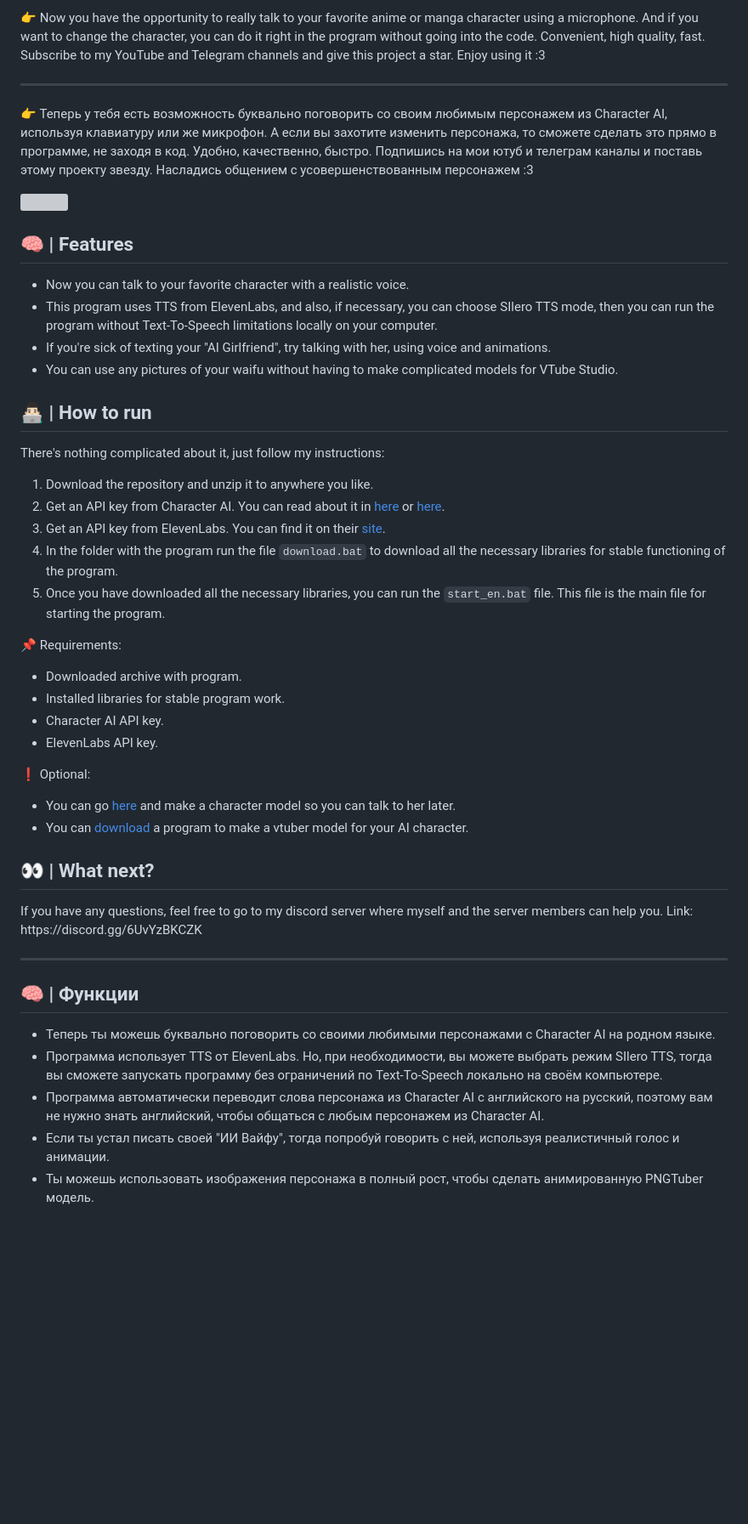
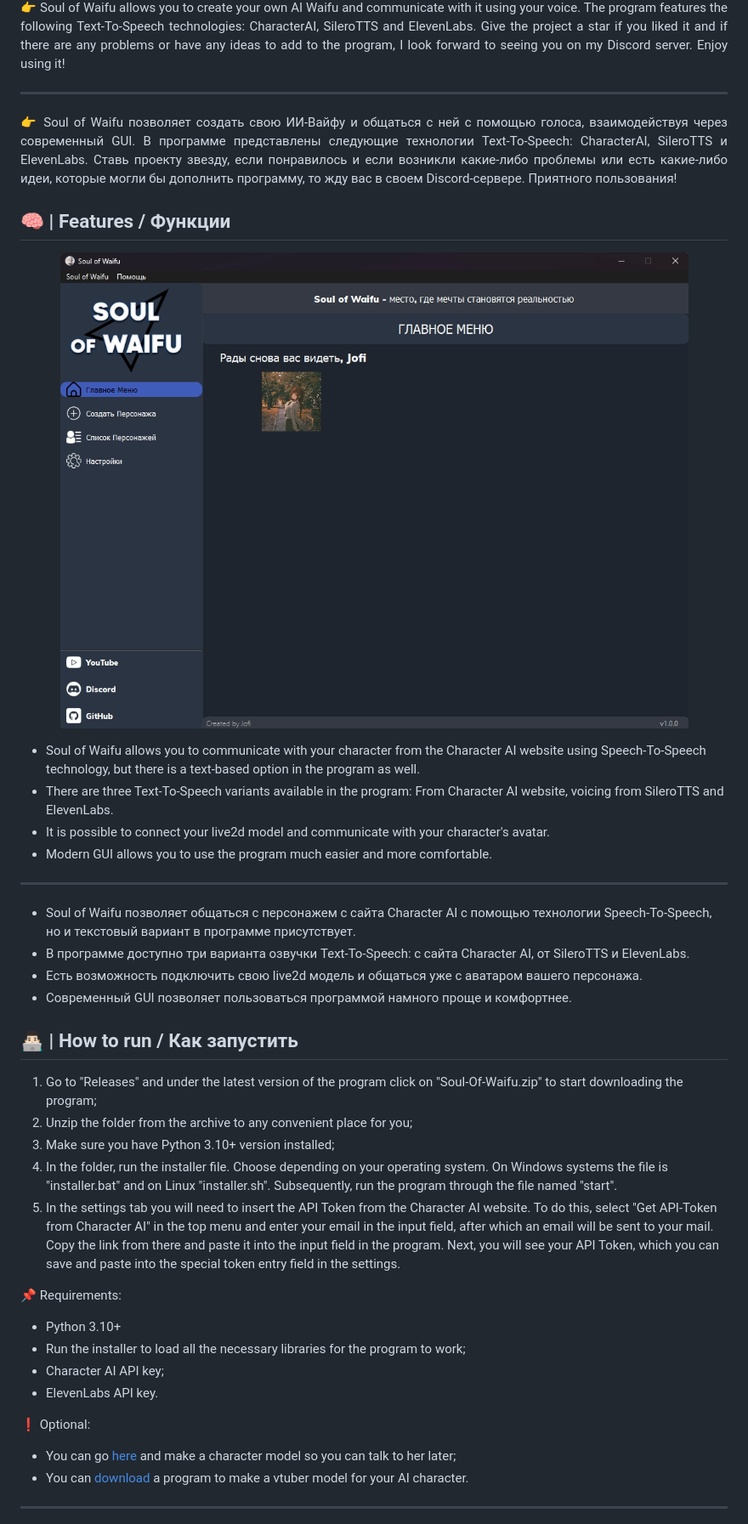
Before and after one commit to jofizcd/Soul-of-Waifu, a Markdown page: README.md, the part around the change printed below. Shown: that part at 85% size. Drawn GitHub-style; blank space fills up the shorter version; grey boxes are pictures that could not be loaded.

```diff
--- a/README.md
+++ b/README.md
@@ -6,7 +9,10 @@
 </div>
-👉 Now you have the opportunity to really talk to your favorite anime or manga character using a microphone. And if you want to change the character, you can do it right in the program without going into the code. Convenient, high quality, fast. Subscribe to my YouTube and Telegram channels and give this project a star. Enjoy using it :3
+
+<p align="justify">
+👉 Soul of Waifu allows you to create your own AI Waifu and communicate with it using your voice. The program features the following Text-To-Speech technologies: CharacterAI, SileroTTS and ElevenLabs. Give the project a star if you liked it and if there are any problems or have any ideas to add to the program, I look forward to seeing you on my Discord server. Enjoy using it!
 </p>
 
 -----------------------------------------------------
-👉 Теперь у тебя есть возможность буквально поговорить со своим любимым персонажем из Character AI, используя клавиатуру или же микрофон. А если вы захотите изменить персонажа, то сможете сделать это прямо в программе, не заходя в код. Удобно, качественно, быстро. Подпишись на мои ютуб и телеграм каналы и поставь этому проекту звезду. Насладись общением с усовершенствованным персонажем :3
+<p align="justify">
+👉 Soul of Waifu позволяет создать свою ИИ-Вайфу и общаться с ней с помощью голоса, взаимодействуя через современный GUI. В программе представлены следующие технологии Text-To-Speech: CharacterAI, SileroTTS и ElevenLabs. Ставь проекту звезду, если понравилось и если возникли какие-либо проблемы или есть какие-либо идеи, которые могли бы дополнить программу, то жду вас в своем Discord-сервере. Приятного пользования!
 </p>
@@ -14,36 +19,45 @@
 
-## 🧠 | Features
- - Now you can talk to your favorite character with a realistic voice.
- - This program uses TTS from ElevenLabs, and also, if necessary, you can choose SIlero TTS mode, then you can run the program without Text-To-Speech limitations locally on your computer.
- - If you're sick of texting your "AI Girlfriend", try talking with her, using voice and animations.
- - You can use any pictures of your waifu without having to make complicated models for VTube Studio.
+## 🧠 | Features / Функции
 
-## 👨🏻‍💻 | How to run
-There's nothing complicated about it, just follow my instructions:
-1) Download the repository and unzip it to anywhere you like.
-2) Get an API key from Character AI. You can read about it in [here](https://pycai.gitbook.io/welcome/api/values) or [here](https://github.com/kramcat/CharacterAI/tree/main#-get-token).
-3) Get an API key from ElevenLabs. You can find it on their [site](https://elevenlabs.io/subscription).
-4) In the folder with the program run the file `download.bat` to download all the necessary libraries for stable functioning of the program.
-5) Once you have downloaded all the necessary libraries, you can run the `start_en.bat` file. This file is the main file for starting the program.
+<div align="center"><img src="https://github.com/jofizcd/Soul-of-Waifu/blob/main/preview.jpg" style="width: 450px;"/></div>
+
+<p align="justify">
+
+ - Soul of Waifu allows you to communicate with your character from the Character AI website using Speech-To-Speech technology, but there is a text-based option in the program as well.
+ - There are three Text-To-Speech variants available in the program: From Character AI website, voicing from SileroTTS and ElevenLabs.
+ - It is possible to connect your live2d model and communicate with your character's avatar.
+ - Modern GUI allows you to use the program much easier and more comfortable.
+</p>
+
+-----------------------------------------------------
+<p align="justify">
+
+- Soul of Waifu позволяет общаться с персонажем с сайта Character AI с помощью технологии Speech-To-Speech, но и текстовый вариант в программе присутствует.
+- В программе доступно три варианта озвучки Text-To-Speech: с сайта Character AI, от SileroTTS и ElevenLabs.
+- Есть возможность подключить свою live2d модель и общаться уже с аватаром вашего персонажа.
+- Современный GUI позволяет пользоваться программой намного проще и комфортнее.
+</p>
+
+## 👨🏻‍💻 | How to run / Как запустить
+<p align="justify">
+
+1) Go to "Releases" and under the latest version of the program click on "Soul-Of-Waifu.zip" to start downloading the program;
+2) Unzip the folder from the archive to any convenient place for you;
+3) Make sure you have Python 3.10+ version installed;
+4) In the folder, run the installer file. Choose depending on your operating system. On Windows systems the file is "installer.bat" and on Linux "installer.sh". Subsequently, run the program through the file named "start".
+5) In the settings tab you will need to insert the API Token from the Character AI website. To do this, select "Get API-Token from Character AI" in the top menu and enter your email in the input field, after which an email will be sent to your mail. Copy the link from there and paste it into the input field in the program. Next, you will see your API Token, which you can save and paste into the special token entry field in the settings.
 
 📌 Requirements:
-- Downloaded archive with program.
-- Installed libraries for stable program work.
-- Character AI API key.
+- Python 3.10+
+- Run the installer to load all the necessary libraries for the program to work;
+- Character AI API key;
 - ElevenLabs API key.
 
 ❗️ Optional:
-- You can go [here](https://github.com/pkhungurn/talking-head-anime-3-demo) and make a character model so you can talk to her later.
+- You can go [here](https://github.com/pkhungurn/talking-head-anime-3-demo) and make a character model so you can talk to her later;
 - You can [download](https://olmewe.itch.io/veadotube-mini) a program to make a vtuber model for your AI character.
-
-## 👀 | What next?
-</p> If you have any questions, feel free to go to my discord server where myself and the server members can help you. Link: https://discord.gg/6UvYzBKCZK
+</p>
 
 -----------------------------------------------------
-## 🧠 | Функции
- - Теперь ты можешь буквально поговорить со своими любимыми персонажами с Character AI на родном языке.
- - Программа использует TTS от ElevenLabs. Но, при необходимости, вы можете выбрать режим SIlero TTS, тогда вы сможете запускать программу без ограничений по Text-To-Speech локально на своём компьютере.
- - Программа автоматически переводит слова персонажа из Character AI с английского на русский, поэтому вам не нужно знать английский, чтобы общаться с любым персонажем из Character AI.
- - Если ты устал писать своей "ИИ Вайфу", тогда попробуй говорить с ней, используя реалистичный голос и анимации.
- - Ты можешь использовать изображения персонажа в полный рост, чтобы сделать анимированную PNGTuber модель.
+<p align="justify">
 
```
Also changed, not shown: other parts of README.md (+25 -21 lines).
